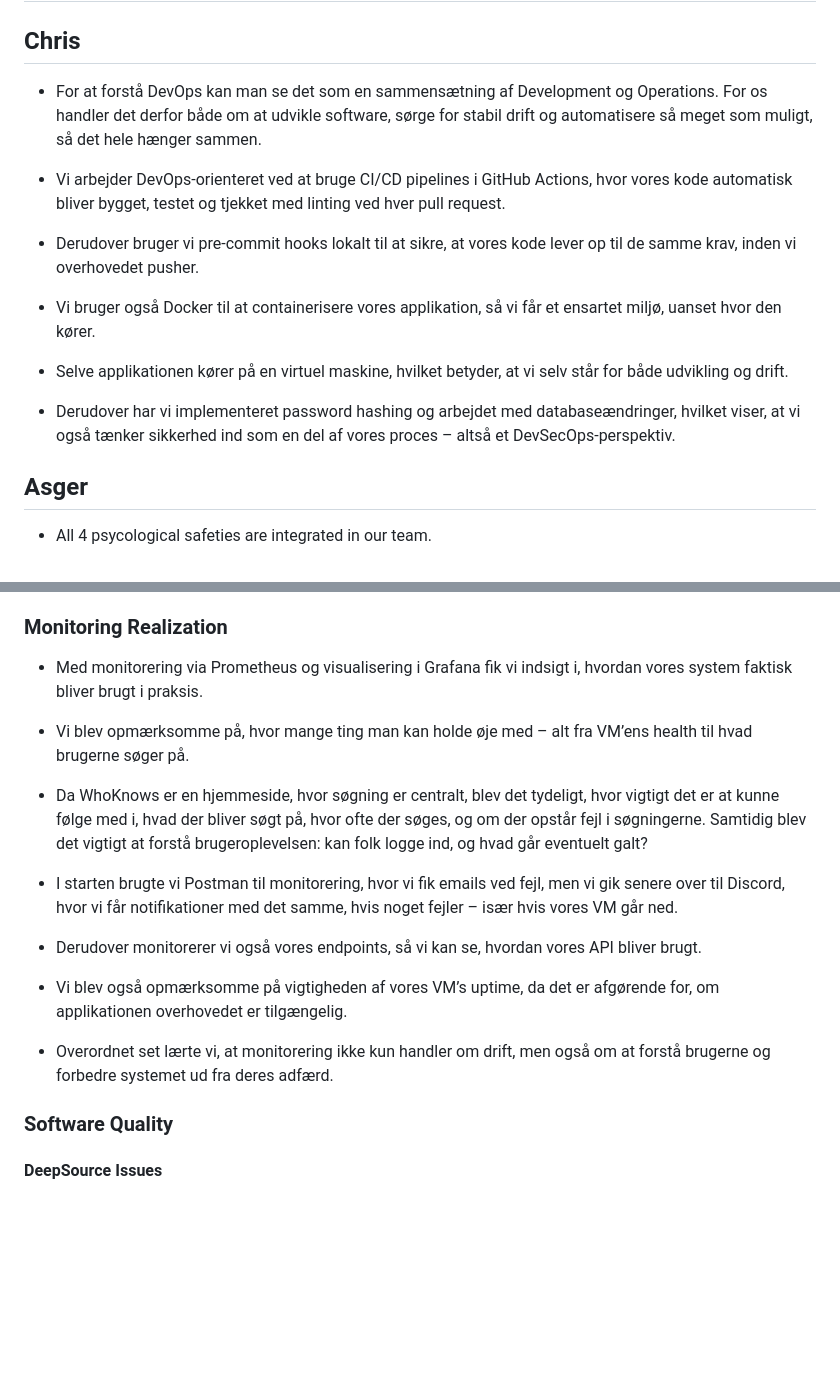
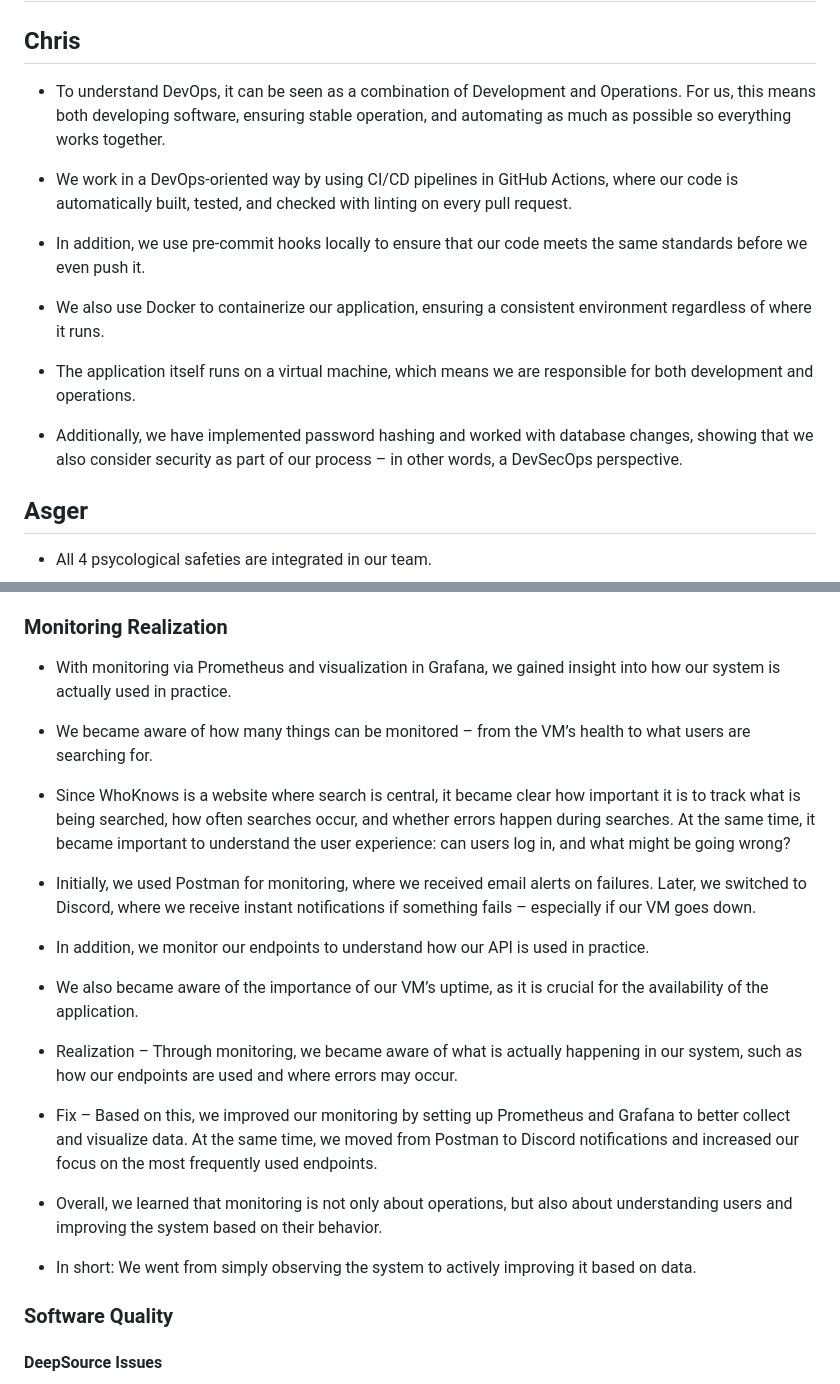
Before and after one commit to ASCDevOps/ASC_whoknows, a Markdown page: documentation/0. Mandatories/mandatory2.md, 2 parts joined by grey strips. GitHub-like rendering; blank space fills up the shorter version.

Commit message:
Dansk -> Engelsk

```diff
--- a/documentation/0. Mandatories/mandatory2.md
+++ b/documentation/0. Mandatories/mandatory2.md
@@ -2,16 +2,17 @@
 
 
 ## Chris
-* For at forstå DevOps kan man se det som en sammensætning af Development og Operations. For os handler det derfor både om at udvikle software, sørge for stabil drift og automatisere så meget som muligt, så det hele hænger sammen.
+* To understand DevOps, it can be seen as a combination of Development and Operations. For us, this means both developing software, ensuring stable operation, and automating as much as possible so everything works together.
 
-* Vi arbejder DevOps-orienteret ved at bruge CI/CD pipelines i GitHub Actions, hvor vores kode automatisk bliver bygget, testet og tjekket med linting ved hver pull request.
+* We work in a DevOps-oriented way by using CI/CD pipelines in GitHub Actions, where our code is automatically built, tested, and checked with linting on every pull request.
 
-* Derudover bruger vi pre-commit hooks lokalt til at sikre, at vores kode lever op til de samme krav, inden vi overhovedet pusher.
-* Vi bruger også Docker til at containerisere vores applikation, så vi får et ensartet miljø, uanset hvor den kører.
+* In addition, we use pre-commit hooks locally to ensure that our code meets the same standards before we even push it.
 
-* Selve applikationen kører på en virtuel maskine, hvilket betyder, at vi selv står for både udvikling og drift.
+* We also use Docker to containerize our application, ensuring a consistent environment regardless of where it runs.
 
-* Derudover har vi implementeret password hashing og arbejdet med databaseændringer, hvilket viser, at vi også tænker sikkerhed ind som en del af vores proces – altså et DevSecOps-perspektiv.
+* The application itself runs on a virtual machine, which means we are responsible for both development and operations.
+
+* Additionally, we have implemented password hashing and worked with database changes, showing that we also consider security as part of our process – in other words, a DevSecOps perspective.
 
 ## Asger
 
@@ -48,21 +49,24 @@
 
 ### Monitoring Realization
 
-* Med monitorering via Prometheus og visualisering i Grafana fik vi indsigt i, hvordan vores system faktisk bliver brugt i praksis.
+* With monitoring via Prometheus and visualization in Grafana, we gained insight into how our system is actually used in practice.
+* We became aware of how many things can be monitored – from the VM’s health to what users are searching for.
 
-* Vi blev opmærksomme på, hvor mange ting man kan holde øje med – alt fra VM’ens health til hvad brugerne søger på.
+* Since WhoKnows is a website where search is central, it became clear how important it is to track what is being searched, how often searches occur, and whether errors happen during searches. At the same time, it became important to understand the user experience: can users log in, and what might be going wrong?
 
-* Da WhoKnows er en hjemmeside, hvor søgning er centralt, blev det tydeligt, hvor vigtigt det er at kunne følge med i,
-   hvad der bliver søgt på, hvor ofte der søges, og om der opstår fejl i søgningerne. Samtidig blev det vigtigt at forstå brugeroplevelsen: kan folk logge ind, og hvad går eventuelt galt?
+* Initially, we used Postman for monitoring, where we received email alerts on failures. Later, we switched to Discord, where we receive instant notifications if something fails – especially if our VM goes down.
 
-* I starten brugte vi Postman til monitorering, hvor vi fik emails ved fejl, men vi gik senere over til Discord,
-  hvor vi får notifikationer med det samme, hvis noget fejler – især hvis vores VM går ned.
+* In addition, we monitor our endpoints to understand how our API is used in practice.
 
-* Derudover monitorerer vi også vores endpoints, så vi kan se, hvordan vores API bliver brugt.
+* We also became aware of the importance of our VM’s uptime, as it is crucial for the availability of the application.
 
-* Vi blev også opmærksomme på vigtigheden af vores VM’s uptime, da det er afgørende for, om applikationen overhovedet er tilgængelig.
+* Realization – Through monitoring, we became aware of what is actually happening in our system, such as how our endpoints are used and where errors may occur.
 
-* Overordnet set lærte vi, at monitorering ikke kun handler om drift, men også om at forstå brugerne og forbedre systemet ud fra deres adfærd.
+* Fix – Based on this, we improved our monitoring by setting up Prometheus and Grafana to better collect and visualize data. At the same time, we moved from Postman to Discord notifications and increased our focus on the most frequently used endpoints.
+
+* Overall, we learned that monitoring is not only about operations, but also about understanding users and improving the system based on their behavior.
+
+* In short: We went from simply observing the system to actively improving it based on data.
 
 ### Software Quality
 
```
